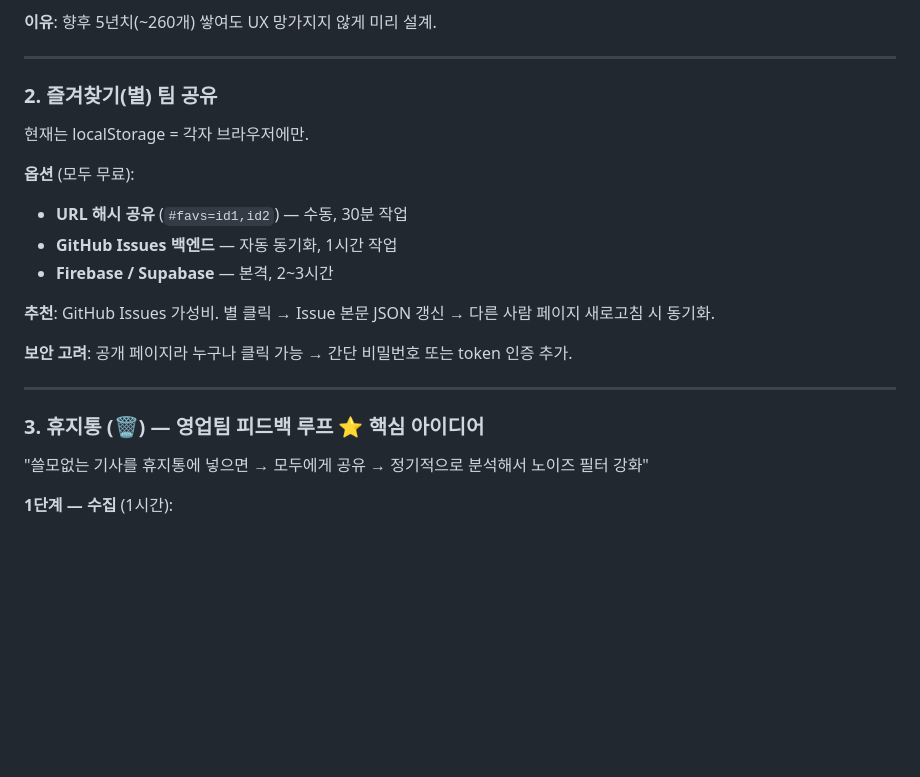
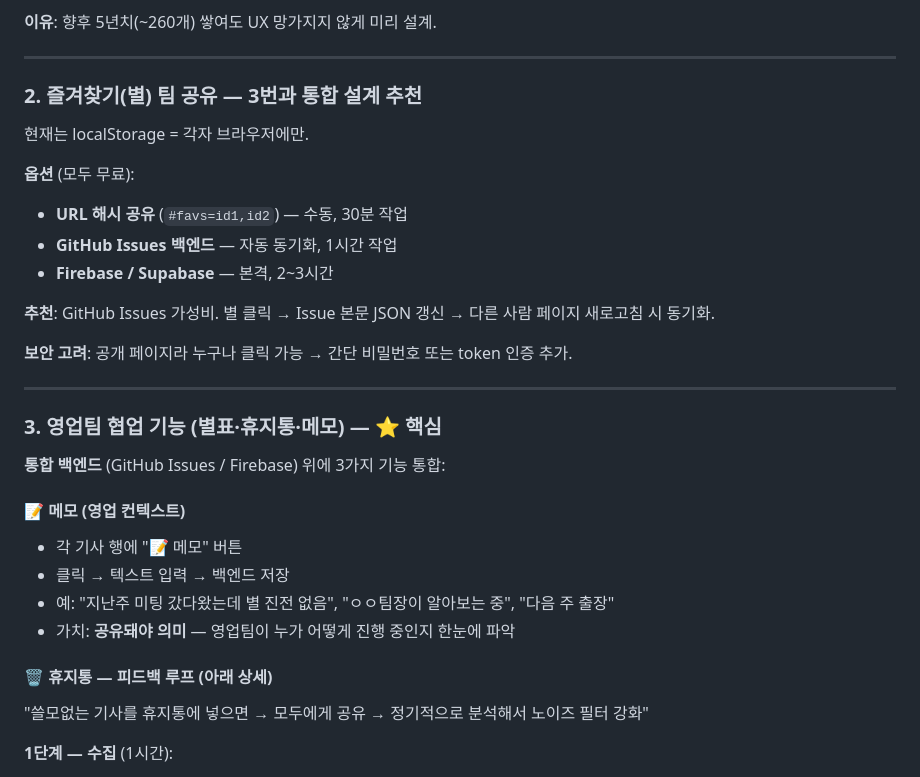
Before and after one commit to hong-seok-young/xicna-sujoo-radar, a Markdown page: ROADMAP.md, the part around the change. Rendered like a GitHub page; blank space fills up the shorter version.

Commit message:
docs: ROADMAP — 메모(NOTES) 기능 추가, 별/휴지통/메모 통합 백엔드 설계

```diff
--- a/ROADMAP.md
+++ b/ROADMAP.md
@@ -35,7 +35,7 @@
 
 ---
 
-### 2. 즐겨찾기(별) 팀 공유
+### 2. 즐겨찾기(별) 팀 공유 — 3번과 통합 설계 추천
 현재는 localStorage = 각자 브라우저에만.
 
 **옵션** (모두 무료):
@@ -49,7 +49,16 @@
 
 ---
 
-### 3. 휴지통 (🗑️) — 영업팀 피드백 루프 ⭐ 핵심 아이디어
+### 3. 영업팀 협업 기능 (별표·휴지통·메모) — ⭐ 핵심
+**통합 백엔드** (GitHub Issues / Firebase) 위에 3가지 기능 통합:
+
+#### 📝 메모 (영업 컨텍스트)
+- 각 기사 행에 "📝 메모" 버튼
+- 클릭 → 텍스트 입력 → 백엔드 저장
+- 예: "지난주 미팅 갔다왔는데 별 진전 없음", "ㅇㅇ팀장이 알아보는 중", "다음 주 출장"
+- 가치: **공유돼야 의미** — 영업팀이 누가 어떻게 진행 중인지 한눈에 파악
+
+#### 🗑️ 휴지통 — 피드백 루프 (아래 상세)
 "쓸모없는 기사를 휴지통에 넣으면 → 모두에게 공유 → 정기적으로 분석해서 노이즈 필터 강화"
 
 **1단계 — 수집** (1시간):
```
